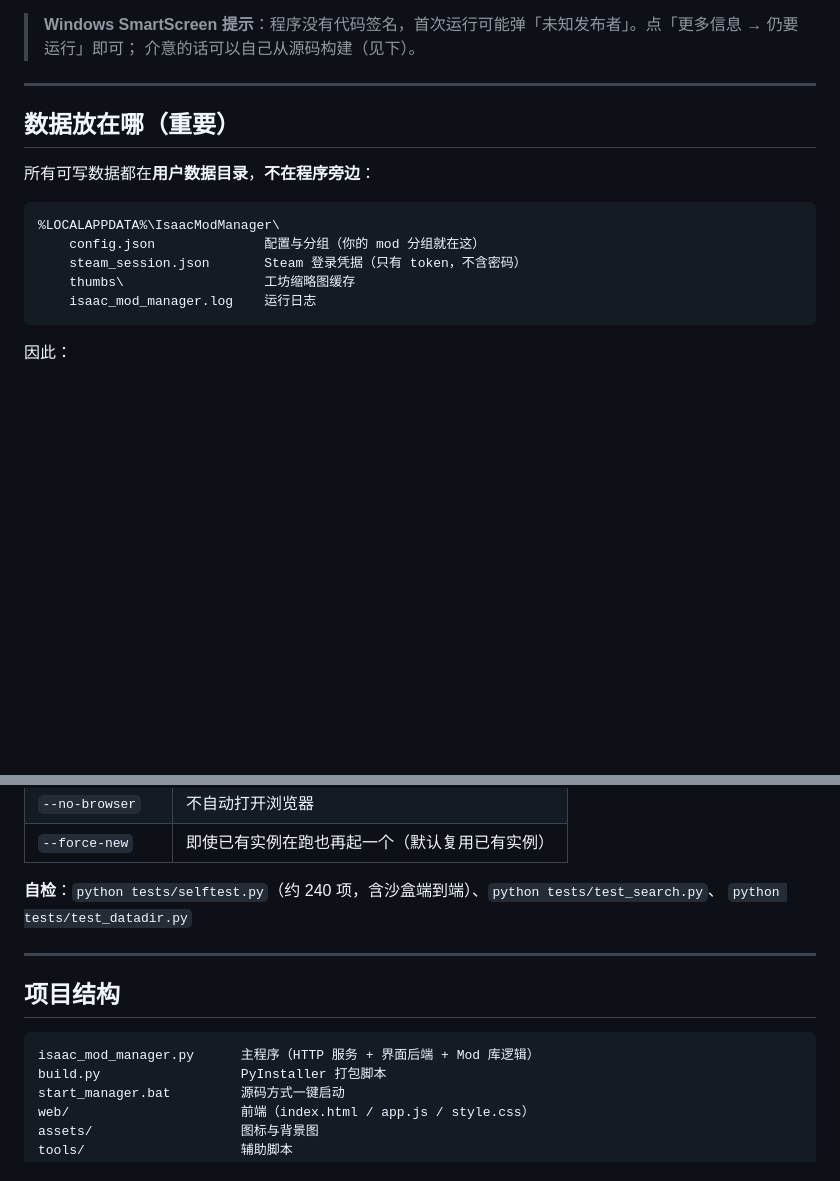
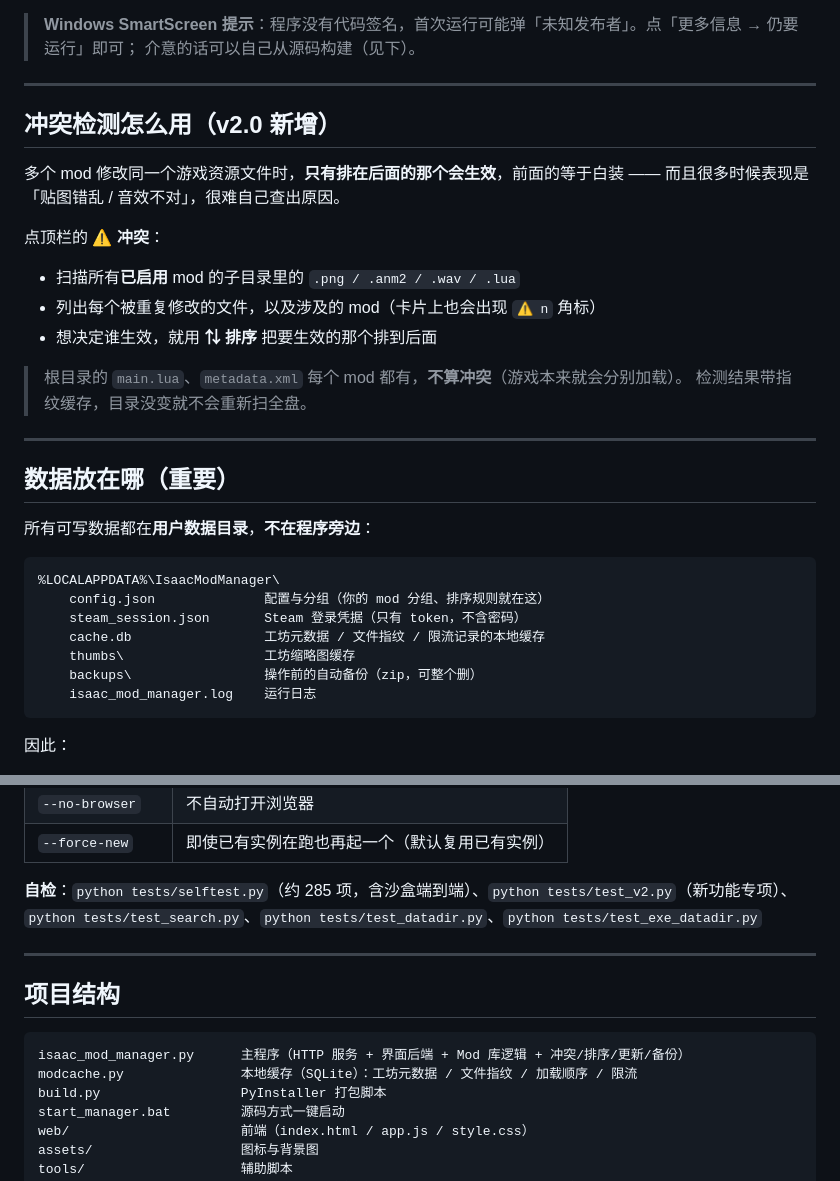
Before and after one commit to GZLns/IsaacModManager, a Markdown page: README.md, 2 parts joined by grey strips. Drawn GitHub-style; blank space fills up the shorter version.

````diff
--- a/README.md
+++ b/README.md
@@ -56,15 +66,33 @@
 
 ---
 
+## 冲突检测怎么用（v2.0 新增）
+
+多个 mod 修改同一个游戏资源文件时，**只有排在后面的那个会生效**，前面的等于白装 ——
+而且很多时候表现是「贴图错乱 / 音效不对」，很难自己查出原因。
+
+点顶栏的 **⚠ 冲突**：
+
+- 扫描所有**已启用** mod 的子目录里的 `.png / .anm2 / .wav / .lua`
+- 列出每个被重复修改的文件，以及涉及的 mod（卡片上也会出现 `⚠ n` 角标）
+- 想决定谁生效，就用 **⇅ 排序** 把要生效的那个排到后面
+
+> 根目录的 `main.lua`、`metadata.xml` 每个 mod 都有，**不算冲突**（游戏本来就会分别加载）。
+> 检测结果带指纹缓存，目录没变就不会重新扫全盘。
+
+---
+
 ## 数据放在哪（重要）
 
 所有可写数据都在**用户数据目录**，**不在程序旁边**：
 
 ```
 %LOCALAPPDATA%\IsaacModManager\
-    config.json              配置与分组（你的 mod 分组就在这）
+    config.json              配置与分组（你的 mod 分组、排序规则就在这）
     steam_session.json       Steam 登录凭据（只有 token，不含密码）
+    cache.db                 工坊元数据 / 文件指纹 / 限流记录的本地缓存
     thumbs\                  工坊缩略图缓存
+    backups\                 操作前的自动备份（zip，可整个删）
     isaac_mod_manager.log    运行日志
 ```
 
@@ -134,15 +162,16 @@ python build.py both
 | `--no-browser` | 不自动打开浏览器 |
 | `--force-new` | 即使已有实例在跑也再起一个（默认复用已有实例） |
 
-**自检**：`python tests/selftest.py`（约 240 项，含沙盒端到端）、`python tests/test_search.py`、
-`python tests/test_datadir.py`
+**自检**：`python tests/selftest.py`（约 285 项，含沙盒端到端）、`python tests/test_v2.py`（新功能专项）、
+`python tests/test_search.py`、`python tests/test_datadir.py`、`python tests/test_exe_datadir.py`
 
 ---
 
 ## 项目结构
 
 ```
-isaac_mod_manager.py      主程序（HTTP 服务 + 界面后端 + Mod 库逻辑）
+isaac_mod_manager.py      主程序（HTTP 服务 + 界面后端 + Mod 库逻辑 + 冲突/排序/更新/备份）
+modcache.py               本地缓存（SQLite）：工坊元数据 / 文件指纹 / 加载顺序 / 限流
 build.py                  PyInstaller 打包脚本
 start_manager.bat         源码方式一键启动
 web/                      前端（index.html / app.js / style.css）
````
Also changed, not shown: other parts of README.md (+10 -0 lines), docs/IsaacMM-学习笔记.md (added, +125 -0 lines), docs/screenshots/conflicts.jpg (added), docs/screenshots/main.jpg, 8 other files.
